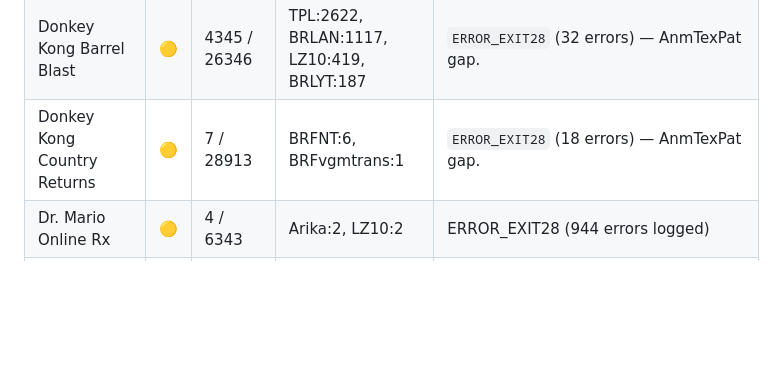
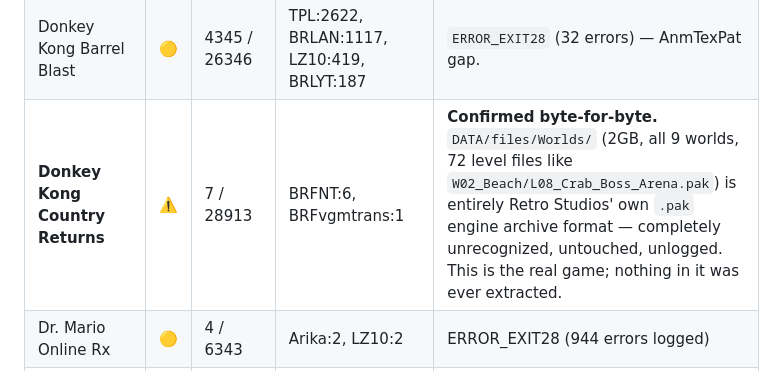
Before and after one commit to quatric/wiimms-szs-tools-plus, a Markdown page: project/scratch_bughunt/GAME_TEST_RESULTS.md, the part around the change. GitHub-like rendering; blank space fills up the shorter version.

Commit message:
Confirm Donkey Kong Country Returns real content is unrecognized Retro Engine .pak archives

```diff
--- a/project/scratch_bughunt/GAME_TEST_RESULTS.md
+++ b/project/scratch_bughunt/GAME_TEST_RESULTS.md
@@ -42,7 +42,7 @@ timeout, or blocking error) · ⏳ not yet run · — no data (see note)
 | Cubello | 🟡 | 7033 / 15361 | TEX:5959, BRFNT:700, LZ11:354, TPL:16, BRRES:4 | ERROR_EXIT28 (2645 errors logged) |
 | Disaster: Day of Crisis | 🟡 | 2895 / 24981 | TPL:2865, BRFNT:30 | `ERROR_EXIT28` (33 errors) — AnmTexPat gap. |
 | Donkey Kong Barrel Blast | 🟡 | 4345 / 26346 | TPL:2622, BRLAN:1117, LZ10:419, BRLYT:187 | `ERROR_EXIT28` (32 errors) — AnmTexPat gap. |
-| Donkey Kong Country Returns | 🟡 | 7 / 28913 | BRFNT:6, BRFvgmtrans:1 | `ERROR_EXIT28` (18 errors) — AnmTexPat gap. |
+| **Donkey Kong Country Returns** | ⚠️ | 7 / 28913 | BRFNT:6, BRFvgmtrans:1 | **Confirmed byte-for-byte.** `DATA/files/Worlds/` (2GB, all 9 worlds, 72 level files like `W02_Beach/L08_Crab_Boss_Arena.pak`) is entirely Retro Studios' own `.pak` engine archive format — completely unrecognized, untouched, unlogged. This is the real game; nothing in it was ever extracted. |
 | Dr. Mario Online Rx | 🟡 | 4 / 6343 | Arika:2, LZ10:2 | ERROR_EXIT28 (944 errors logged) |
 | Eco Shooter: Plant 530 | 🟡 | 2698 / 5696 | TEX:1398, TPL:852, BRLAN:209, LZ10:110, BRLYT:49 | ERROR_EXIT28 (2 errors logged) |
 | Endless Ocean | 🟡 | 1011 / 24301 | TPL:812, BRFNT:198, Arika:1 | `ERROR_EXIT28` (70 errors) — AnmTexPat gap. |
```
